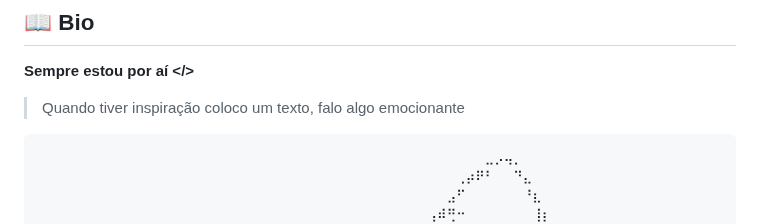
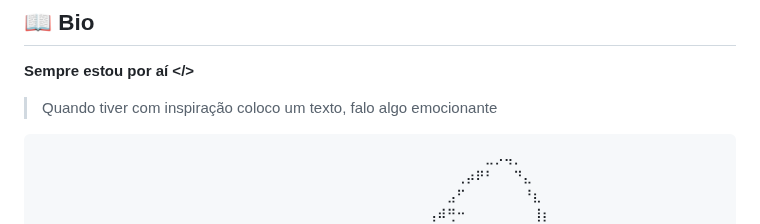
Before and after one commit to sentinelzxofc/sentinelzxofc, a Markdown page: README.md, the part around the change. Rendered like a GitHub page.

```diff
--- a/README.md
+++ b/README.md
@@ -16,7 +16,7 @@
 
 **Sempre estou por aí </>**
 
-> Quando tiver inspiração coloco um texto, falo algo emocionante
+> Quando tiver com inspiração coloco um texto, falo algo emocionante
 
 <div align="center">
 
```
